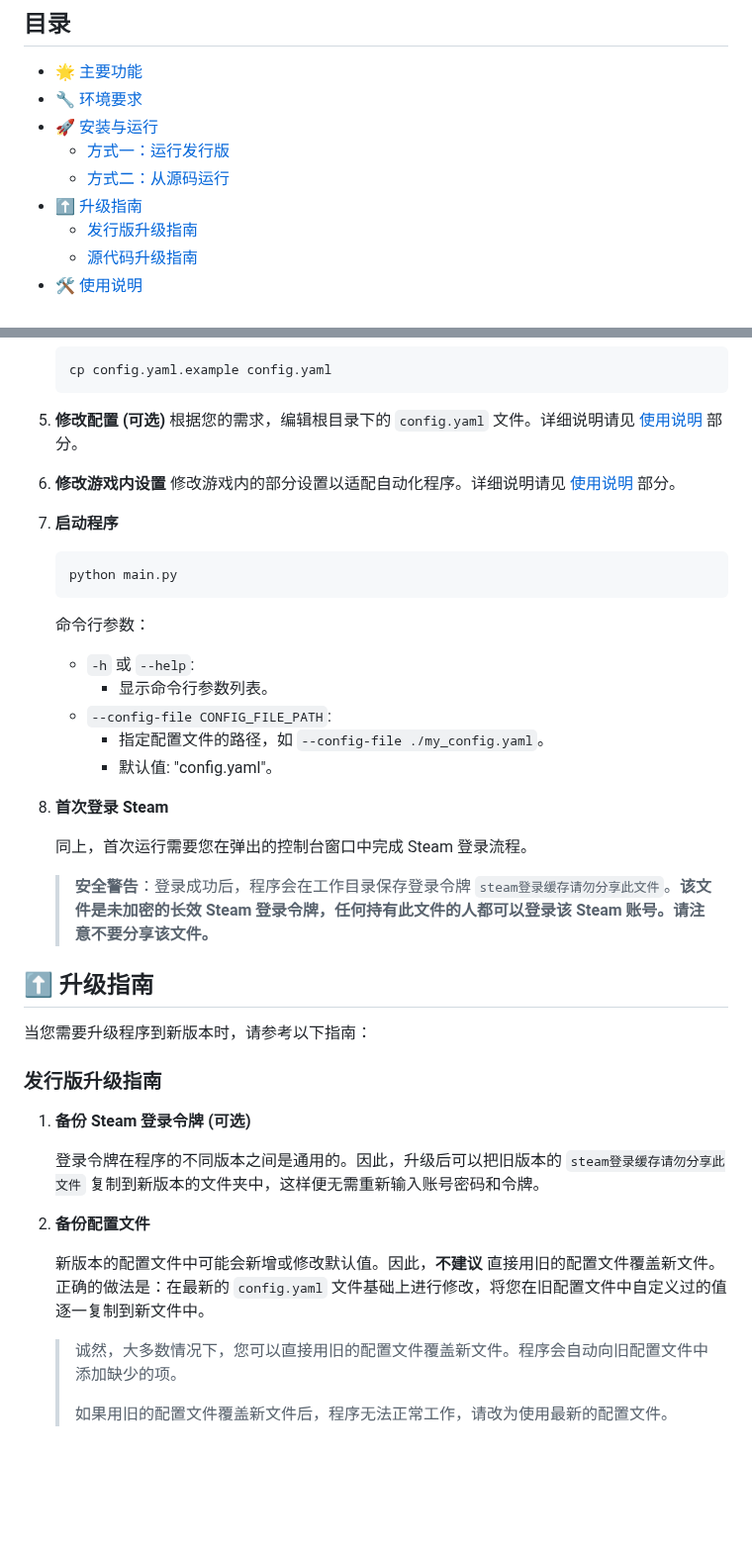
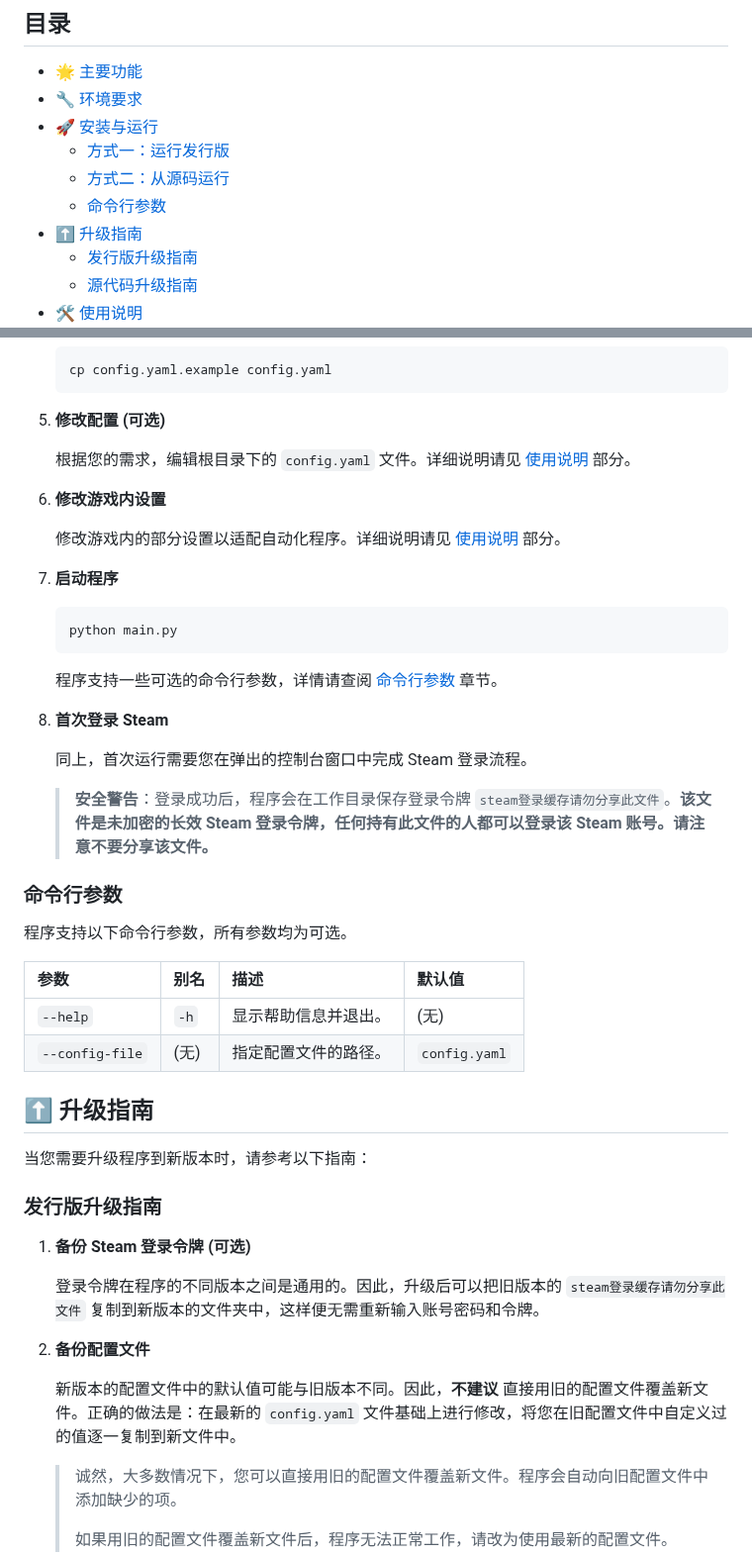
Before and after one commit to shibeta/JNTMbot_python, a Markdown page: README.md, 2 parts joined by grey strips. Shown at 99% size. GitHub-like rendering; blank space fills up the shorter version.

Commit message:
更新: 在README中添加命令行参数章节，提供可选参数的详细说明

````diff
--- a/README.md
+++ b/README.md
@@ -18,6 +18,7 @@
 -   [🚀 安装与运行](#-安装与运行)
     -   [方式一：运行发行版](#方式一运行发行版)
     -   [方式二：从源码运行](#方式二从源码运行)
+    -   [命令行参数](#命令行参数)
 -   [⬆️ 升级指南](#️-升级指南)
     -   [发行版升级指南](#发行版升级指南)
     -   [源代码升级指南](#源代码升级指南)
@@ -118,9 +127,11 @@
     ```
 
 5.  **修改配置 (可选)**
+
     根据您的需求，编辑根目录下的 `config.yaml` 文件。详细说明请见 [使用说明](#1-配置文件-configyaml) 部分。
 
 6.  **修改游戏内设置**
+
     修改游戏内的部分设置以适配自动化程序。详细说明请见 [使用说明](#2-游戏内设置) 部分。
 
 7.  **启动程序**
@@ -129,19 +140,22 @@
     python main.py
     ```
 
-    命令行参数：
-
-    -   `-h` 或 `--help`:
-        -   显示命令行参数列表。
-    -   `--config-file CONFIG_FILE_PATH`:
-        -   指定配置文件的路径，如 `--config-file ./my_config.yaml`。
-        -   默认值: "config.yaml"。
+    程序支持一些可选的命令行参数，详情请查阅 [命令行参数](#命令行参数) 章节。
 
 8.  **首次登录 Steam**
 
     同上，首次运行需要您在弹出的控制台窗口中完成 Steam 登录流程。
 
     > **安全警告**：登录成功后，程序会在工作目录保存登录令牌 `steam登录缓存请勿分享此文件`。**该文件是未加密的长效 Steam 登录令牌，任何持有此文件的人都可以登录该 Steam 账号。请注意不要分享该文件。**
+
+### 命令行参数
+
+程序支持以下命令行参数，所有参数均为可选。
+
+| 参数            | 别名 | 描述                 | 默认值        |
+| :-------------- | :--- | :------------------- | :------------ |
+| `--help`        | `-h` | 显示帮助信息并退出。 | (无)          |
+| `--config-file` | (无) | 指定配置文件的路径。 | `config.yaml` |
 
 ## ⬆️ 升级指南
 
@@ -155,7 +169,7 @@
 
 2.  **备份配置文件**
 
-    新版本的配置文件中可能会新增或修改默认值。因此，**不建议** 直接用旧的配置文件覆盖新文件。正确的做法是：在最新的 `config.yaml` 文件基础上进行修改，将您在旧配置文件中自定义过的值逐一复制到新文件中。
+    新版本的配置文件中的默认值可能与旧版本不同。因此，**不建议** 直接用旧的配置文件覆盖新文件。正确的做法是：在最新的 `config.yaml` 文件基础上进行修改，将您在旧配置文件中自定义过的值逐一复制到新文件中。
 
     > 诚然，大多数情况下，您可以直接用旧的配置文件覆盖新文件。程序会自动向旧配置文件中添加缺少的项。
     >
````
Also changed, not shown: other parts of README.md (+8 -0 lines).
